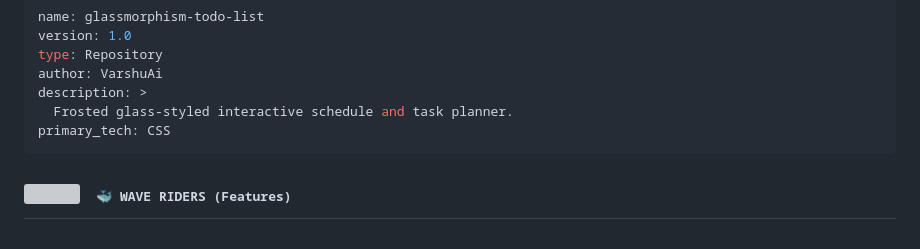
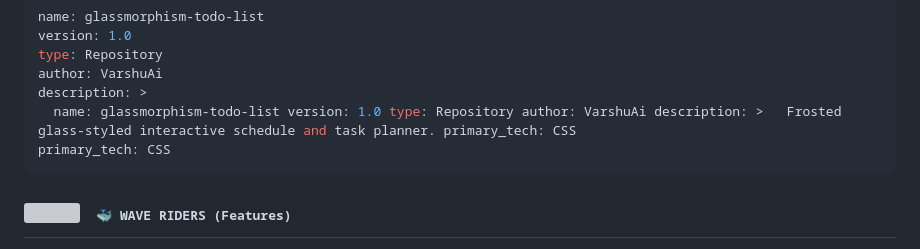
Before and after one commit to VarshuAi/glassmorphism-todo-list, a Markdown page: README.md, the part around the change. Drawn GitHub-style; grey boxes are pictures that could not be loaded.

````diff
--- a/README.md
+++ b/README.md
@@ -38,7 +38,7 @@ version: 1.0
 type: Repository
 author: VarshuAi
 description: >
-  Frosted glass-styled interactive schedule and task planner.
+  name: glassmorphism-todo-list version: 1.0 type: Repository author: VarshuAi description: >   Frosted glass-styled interactive schedule and task planner. primary_tech: CSS
 primary_tech: CSS
 ```
 
````
